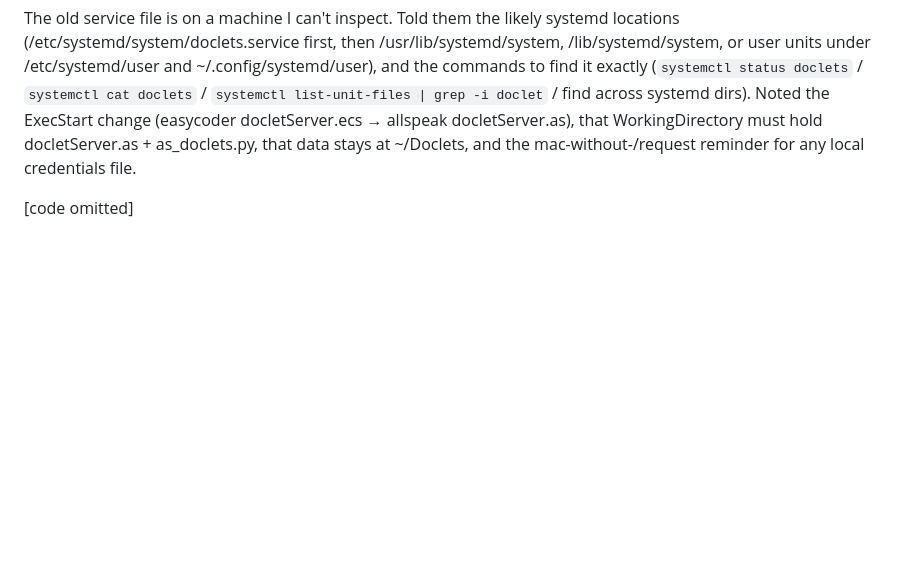
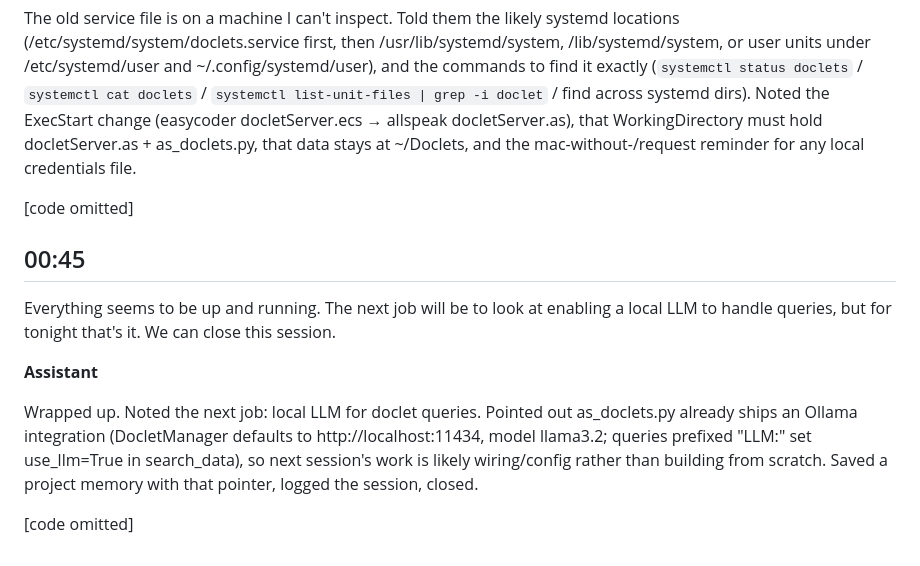
Before and after one commit to easycoder/doclets, a Markdown page: conversation/001.md, the part around the change. Drawn GitHub-style; blank space fills up the shorter version.

```diff
--- a/conversation/001.md
+++ b/conversation/001.md
@@ -124,3 +124,13 @@ The old version is set up on a different computer, so I need to change EasyCoder
 The old service file is on a machine I can't inspect. Told them the likely systemd locations (/etc/systemd/system/doclets.service first, then /usr/lib/systemd/system, /lib/systemd/system, or user units under /etc/systemd/user and ~/.config/systemd/user), and the commands to find it exactly (`systemctl status doclets` / `systemctl cat doclets` / `systemctl list-unit-files | grep -i doclet` / find across systemd dirs). Noted the ExecStart change (easycoder docletServer.ecs → allspeak docletServer.as), that WorkingDirectory must hold docletServer.as + as_doclets.py, that data stays at ~/Doclets, and the mac-without-/request reminder for any local credentials file.
 
 [code omitted]
+
+## 00:45
+
+Everything seems to be up and running. The next job will be to look at enabling a local LLM to handle queries, but for tonight that's it. We can close this session.
+
+**Assistant**
+
+Wrapped up. Noted the next job: local LLM for doclet queries. Pointed out as_doclets.py already ships an Ollama integration (DocletManager defaults to http://localhost:11434, model llama3.2; queries prefixed "LLM:" set use_llm=True in search_data), so next session's work is likely wiring/config rather than building from scratch. Saved a project memory with that pointer, logged the session, closed.
+
+[code omitted]
```
